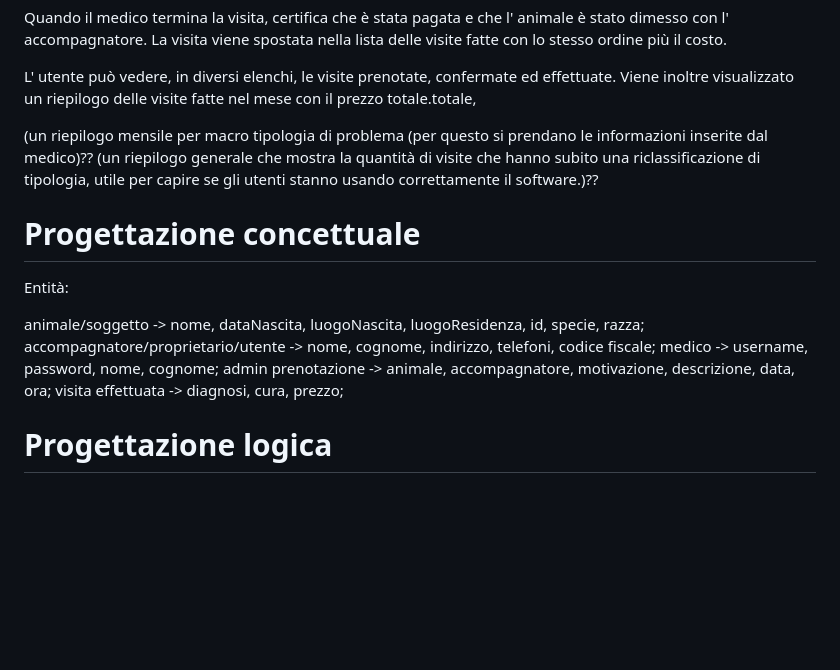
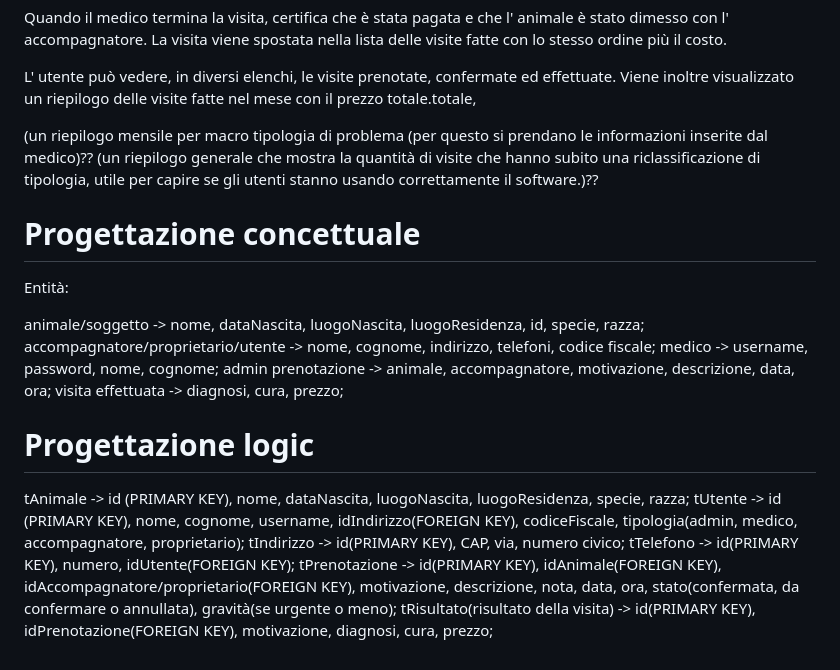
Before and after one commit to enry04/Dogtor, a Markdown page: README.md, the part around one of its changes. Drawn GitHub-style; blank space fills up the shorter version.

```diff
--- a/README.md
+++ b/README.md
@@ -21,8 +21,6 @@ Quando il medico termina la visita, certifica che è stata pagata e che l' anima
 
 L' utente può vedere, in diversi elenchi, le visite prenotate, confermate ed effettuate.
 Viene inoltre visualizzato un riepilogo delle visite fatte nel mese con il prezzo totale.totale,
-
-
 
 (un riepilogo mensile per
 macro tipologia di problema (per questo si prendano le informazioni inserite dal medico)?? (un riepilogo
@@ -40,4 +38,11 @@ admin
 prenotazione -> animale, accompagnatore, motivazione, descrizione, data, ora;
 visita effettuata -> diagnosi, cura, prezzo;
 
-# Progettazione logica
+# Progettazione logic
+
+tAnimale -> id (PRIMARY KEY), nome, dataNascita, luogoNascita, luogoResidenza, specie, razza;
+tUtente -> id (PRIMARY KEY), nome, cognome, username, idIndirizzo(FOREIGN KEY), codiceFiscale, tipologia(admin, medico, accompagnatore, proprietario);
+tIndirizzo -> id(PRIMARY KEY), CAP, via, numero civico;
+tTelefono -> id(PRIMARY KEY), numero, idUtente(FOREIGN KEY);
+tPrenotazione -> id(PRIMARY KEY), idAnimale(FOREIGN KEY), idAccompagnatore/proprietario(FOREIGN KEY), motivazione, descrizione, nota, data, ora, stato(confermata, da confermare o annullata), gravità(se urgente o meno);
+tRisultato(risultato della visita) -> id(PRIMARY KEY), idPrenotazione(FOREIGN KEY), motivazione, diagnosi, cura, prezzo;
```
Also changed, not shown: other parts of README.md (+2 -2 lines).
